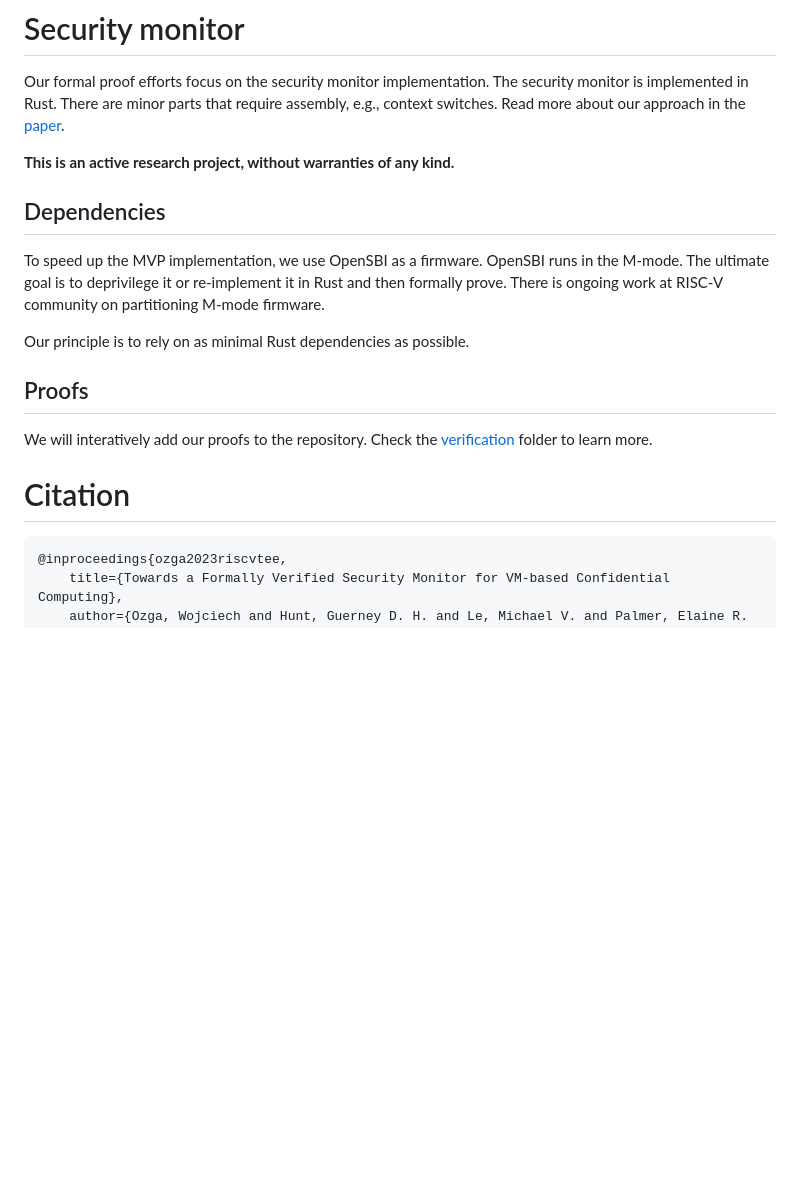
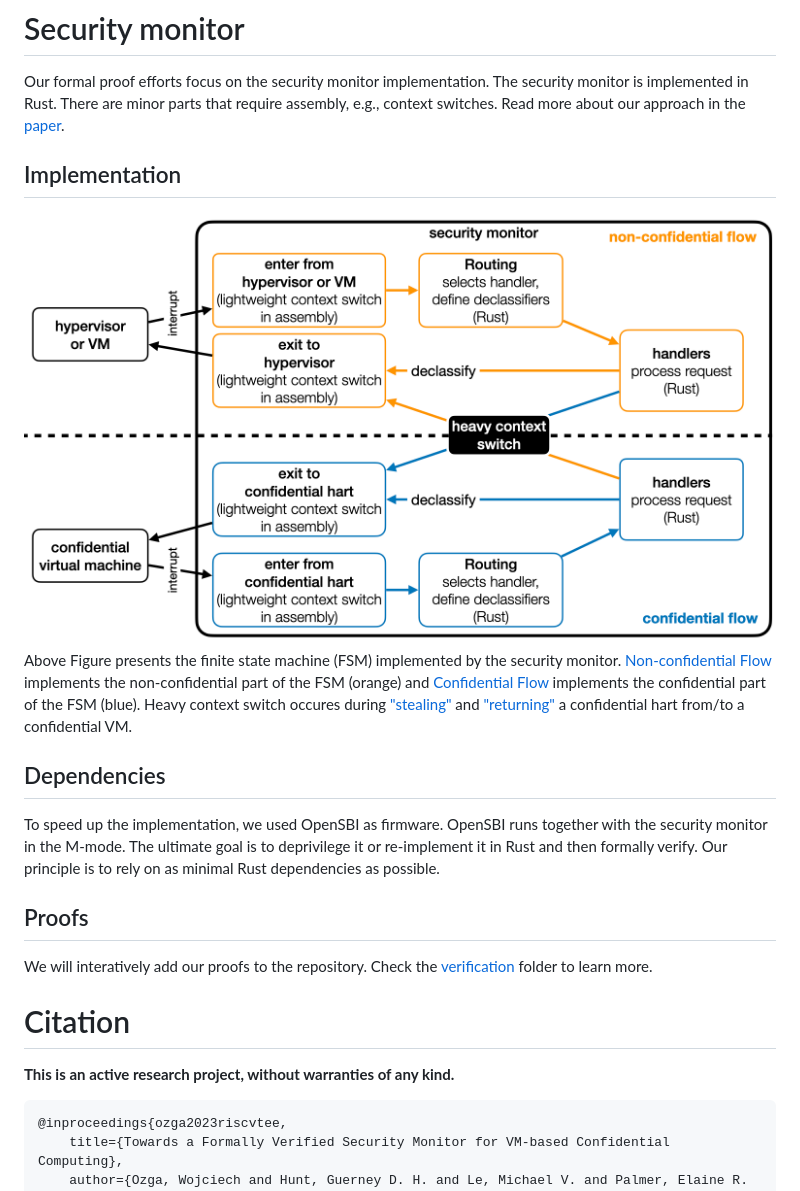
Before and after one commit to IBM/ACE-RISCV, a Markdown page: security-monitor/README.md, the part around the change. GitHub-like rendering; pictures changed too: .github/fsm.png (added); blank space fills up the shorter version.

````diff
--- a/security-monitor/README.md
+++ b/security-monitor/README.md
@@ -1,17 +1,20 @@
 # Security monitor
 Our formal proof efforts focus on the security monitor implementation. The security monitor is implemented in Rust. There are minor parts that require assembly, e.g., context switches. Read more about our approach in the [paper](https://arxiv.org/abs/2308.10249).
 
-**This is an active research project, without warranties of any kind.**
+## Implementation
+<img src="../.github/fsm.png" align="center" width="100%">
+
+Above Figure presents the finite state machine (FSM) implemented by the security monitor. [Non-confidential Flow](src/non_confidential_flow) implements the non-confidential part of the FSM (orange) and [Confidential Flow](src/confidential_flow) implements the confidential part of the FSM (blue). Heavy context switch occures during ["stealing"](https://github.com/IBM/ACE-RISCV/blob/bfd1e84d44075c45b7bd094f9750b3fdecbad4a5/security-monitor/src/core/control_data/confidential_vm.rs#L64) and ["returning"](https://github.com/IBM/ACE-RISCV/blob/bfd1e84d44075c45b7bd094f9750b3fdecbad4a5/security-monitor/src/core/control_data/confidential_vm.rs#L96) a confidential hart from/to a confidential VM.
 
 ## Dependencies
-To speed up the MVP implementation, we use OpenSBI as a firmware. OpenSBI runs in the M-mode. The ultimate goal is to deprivilege it or re-implement it in Rust and then formally prove. There is ongoing work at RISC-V community on partitioning M-mode firmware.
-
-Our principle is to rely on as minimal Rust dependencies as possible.
+To speed up the implementation, we used OpenSBI as firmware. OpenSBI runs together with the security monitor in the M-mode. The ultimate goal is to deprivilege it or re-implement it in Rust and then formally verify. Our principle is to rely on as minimal Rust dependencies as possible.
 
 ## Proofs
 We will interatively add our proofs to the repository. Check the [verification](../verification/) folder to learn more.
 
 # Citation
+**This is an active research project, without warranties of any kind.**
+
 ```
 @inproceedings{ozga2023riscvtee,
     title={Towards a Formally Verified Security Monitor for VM-based Confidential Computing},
````
Also changed, not shown: README.md (+1 -1 lines), confidential-vms/README.md (+2 -2 lines).
